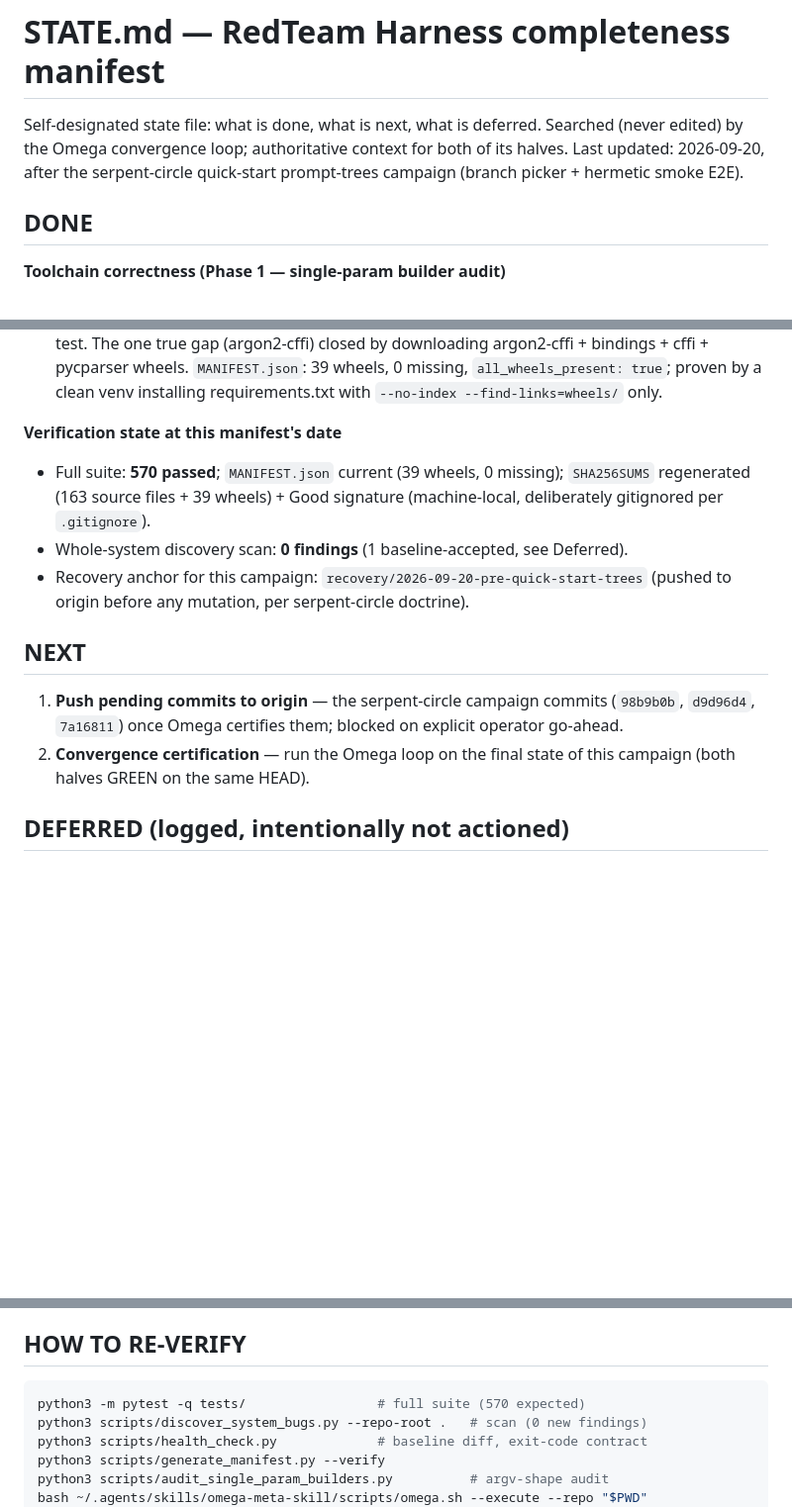
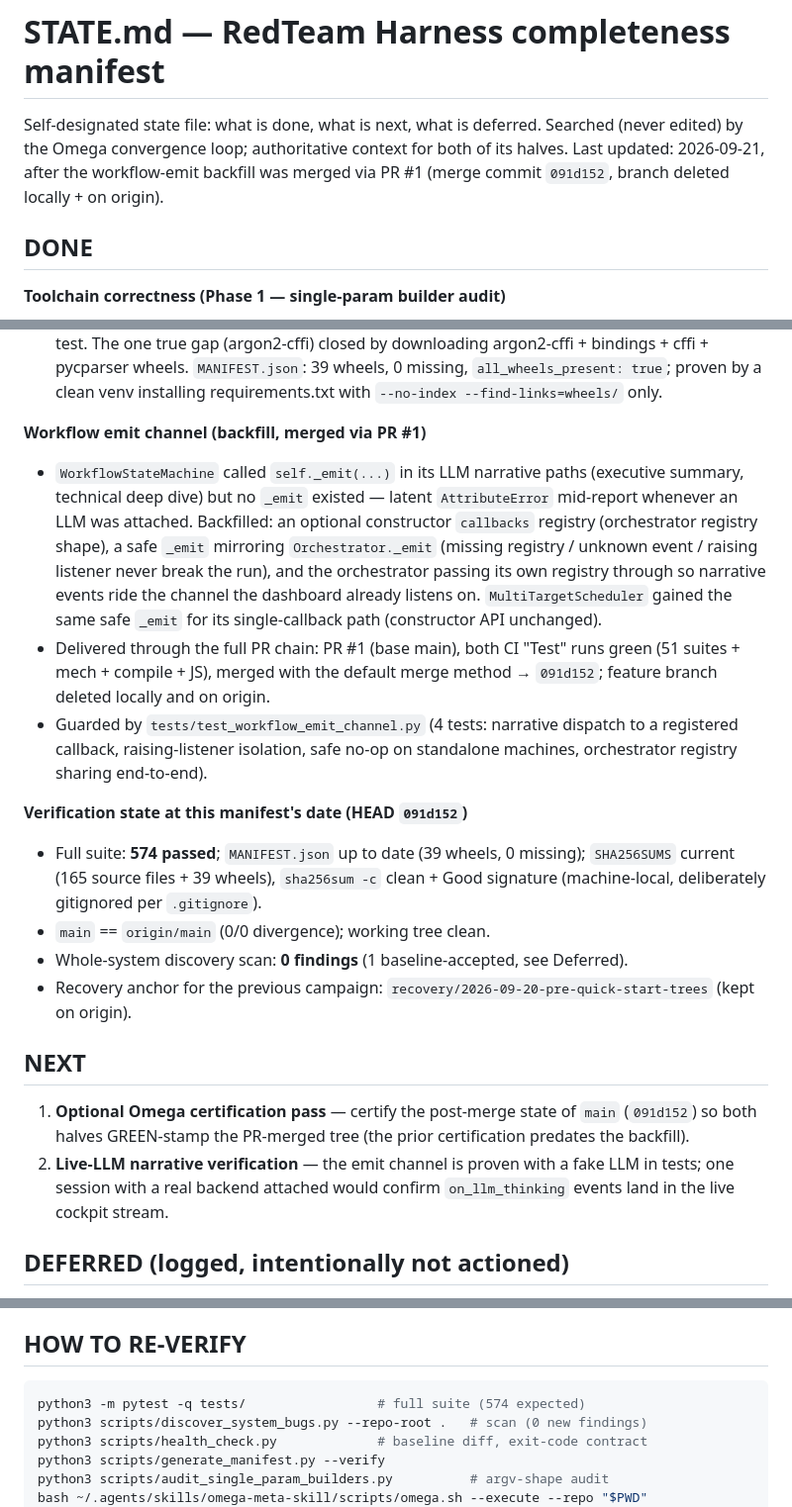
Before and after one commit to kingcinder/Red-Team-The-Assassin-s-Blade-, a Markdown page: STATE.md, 3 parts joined by grey strips. Shown at 99% size. GitHub-like rendering; blank space fills up the shorter version.

Commit message:
chore: record post-merge state in completeness manifest (bridge commit)
🤖 Generated with Codebuff
Co-Authored-By: Codebuff <noreply@codebuff.com>

````diff
--- a/STATE.md
+++ b/STATE.md
@@ -2,8 +2,9 @@
 
 Self-designated state file: what is done, what is next, what is deferred.
 Searched (never edited) by the Omega convergence loop; authoritative context
-for both of its halves. Last updated: 2026-09-20, after the serpent-circle
-quick-start prompt-trees campaign (branch picker + hermetic smoke E2E).
+for both of its halves. Last updated: 2026-09-21, after the workflow-emit
+backfill was merged via PR #1 (merge commit `091d152`, branch deleted
+locally + on origin).
 
 ## DONE
 
@@ -72,21 +73,41 @@ quick-start prompt-trees campaign (branch picker + hermetic smoke E2E).
   `all_wheels_present: true`; proven by a clean venv installing
   requirements.txt with `--no-index --find-links=wheels/` only.
 
-**Verification state at this manifest's date**
-- Full suite: **570 passed**; `MANIFEST.json` current (39 wheels, 0 missing);
-  `SHA256SUMS` regenerated (163 source files + 39 wheels) + Good signature
-  (machine-local, deliberately gitignored per `.gitignore`).
+**Workflow emit channel (backfill, merged via PR #1)**
+- `WorkflowStateMachine` called `self._emit(...)` in its LLM narrative paths
+  (executive summary, technical deep dive) but no `_emit` existed — latent
+  `AttributeError` mid-report whenever an LLM was attached. Backfilled: an
+  optional constructor `callbacks` registry (orchestrator registry shape),
+  a safe `_emit` mirroring `Orchestrator._emit` (missing registry / unknown
+  event / raising listener never break the run), and the orchestrator
+  passing its own registry through so narrative events ride the channel the
+  dashboard already listens on. `MultiTargetScheduler` gained the same safe
+  `_emit` for its single-callback path (constructor API unchanged).
+- Delivered through the full PR chain: PR #1 (base main), both CI "Test"
+  runs green (51 suites + mech + compile + JS), merged with the default
+  merge method → `091d152`; feature branch deleted locally and on origin.
+- Guarded by `tests/test_workflow_emit_channel.py` (4 tests: narrative
+  dispatch to a registered callback, raising-listener isolation, safe no-op
+  on standalone machines, orchestrator registry sharing end-to-end).
+
+**Verification state at this manifest's date (HEAD `091d152`)**
+- Full suite: **574 passed**; `MANIFEST.json` up to date (39 wheels, 0
+  missing); `SHA256SUMS` current (165 source files + 39 wheels),
+  `sha256sum -c` clean + Good signature (machine-local, deliberately
+  gitignored per `.gitignore`).
+- `main` == `origin/main` (0/0 divergence); working tree clean.
 - Whole-system discovery scan: **0 findings** (1 baseline-accepted, see Deferred).
-- Recovery anchor for this campaign: `recovery/2026-09-20-pre-quick-start-trees`
-  (pushed to origin before any mutation, per serpent-circle doctrine).
+- Recovery anchor for the previous campaign:
+  `recovery/2026-09-20-pre-quick-start-trees` (kept on origin).
 
 ## NEXT
 
-1. **Push pending commits to origin** — the serpent-circle campaign commits
-   (`98b9b0b`, `d9d96d4`, `7a16811`) once Omega certifies them; blocked on
-   explicit operator go-ahead.
-2. **Convergence certification** — run the Omega loop on the final state of
-   this campaign (both halves GREEN on the same HEAD).
+1. **Optional Omega certification pass** — certify the post-merge state of
+   `main` (`091d152`) so both halves GREEN-stamp the PR-merged tree (the
+   prior certification predates the backfill).
+2. **Live-LLM narrative verification** — the emit channel is proven with a
+   fake LLM in tests; one session with a real backend attached would confirm
+   `on_llm_thinking` events land in the live cockpit stream.
 
 ## DEFERRED (logged, intentionally not actioned)
 
@@ -107,7 +128,7 @@ quick-start prompt-trees campaign (branch picker + hermetic smoke E2E).
 ## HOW TO RE-VERIFY
 
 ```bash
-python3 -m pytest -q tests/                 # full suite (570 expected)
+python3 -m pytest -q tests/                 # full suite (574 expected)
 python3 scripts/discover_system_bugs.py --repo-root .   # scan (0 new findings)
 python3 scripts/health_check.py             # baseline diff, exit-code contract
 python3 scripts/generate_manifest.py --verify
````
